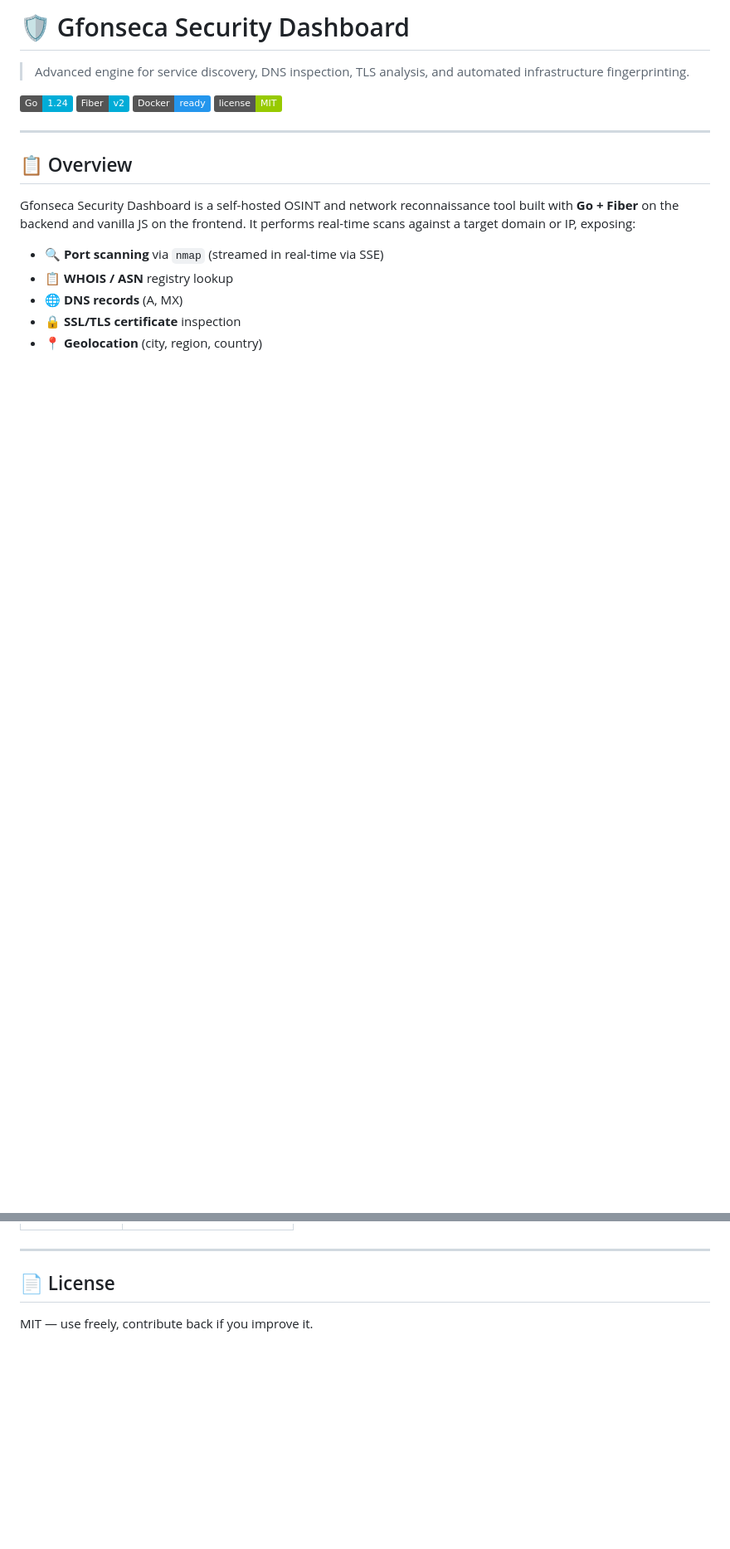
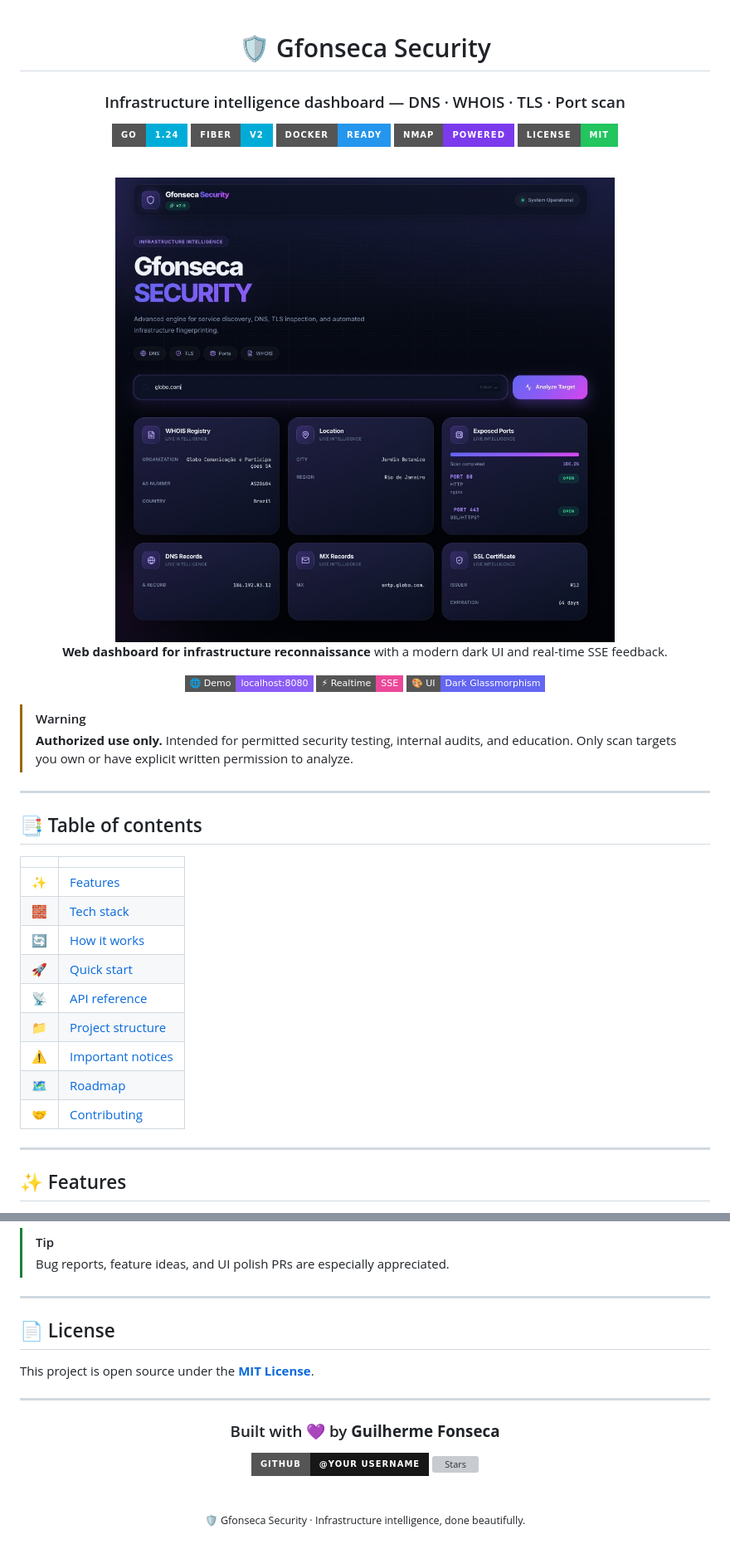
Before and after one commit to guizeira/security-dashboard, a Markdown page: README.md, 2 parts joined by grey strips. Shown at 83% size. GitHub-like rendering; pictures changed too: docs/preview.png (added); badges without logos; blank space fills up the shorter version; grey boxes are pictures that could not be loaded.

```diff
--- a/README.md
+++ b/README.md
@@ -1,22 +1,49 @@
-# 🛡️ Gfonseca Security Dashboard
+<div align="center">
 
-> Advanced engine for service discovery, DNS inspection, TLS analysis, and automated infrastructure fingerprinting.
+# 🛡️ Gfonseca Security
 
-![Go](https://img.shields.io/badge/Go-1.24-00ADD8?style=flat&logo=go)
-![Fiber](https://img.shields.io/badge/Fiber-v2-00ACD7?style=flat)
-![Docker](https://img.shields.io/badge/Docker-ready-2496ED?style=flat&logo=docker)
-![License](https://img.shields.io/badge/license-MIT-green?style=flat)
+### Infrastructure intelligence dashboard — DNS · WHOIS · TLS · Port scan
+
+[![Go](https://img.shields.io/badge/Go-1.24-00ADD8?style=for-the-badge&logo=go&logoColor=white)](https://go.dev/)
+[![Fiber](https://img.shields.io/badge/Fiber-v2-00ACD7?style=for-the-badge&logo=go&logoColor=white)](https://gofiber.io/)
+[![Docker](https://img.shields.io/badge/Docker-Ready-2496ED?style=for-the-badge&logo=docker&logoColor=white)](https://www.docker.com/)
+[![Nmap](https://img.shields.io/badge/Nmap-Powered-7C3AED?style=for-the-badge)](https://nmap.org/)
+[![License](https://img.shields.io/badge/License-MIT-22C55E?style=for-the-badge)](LICENSE)
+
+<br />
+
+<img src="docs/preview.png" alt="Gfonseca Security dashboard preview" width="92%" />
+
+<br />
+
+**Web dashboard for infrastructure reconnaissance** with a modern dark UI and real-time SSE feedback.
+
+[![Live Demo](https://img.shields.io/badge/🌐_Demo-localhost:8080-8B5CF6?style=flat-square)](http://localhost:8080)
+[![SSE](https://img.shields.io/badge/⚡_Realtime-SSE-EC4899?style=flat-square)](#-api-reference)
+[![UI](https://img.shields.io/badge/🎨_UI-Dark_Glassmorphism-6366F1?style=flat-square)](#-features)
+
+</div>
+
+> [!WARNING]
+> **Authorized use only.** Intended for permitted security testing, internal audits, and education. Only scan targets you own or have explicit written permission to analyze.
 
 ---
 
-## 📋 Overview
+## 📑 Table of contents
 
-Gfonseca Security Dashboard is a self-hosted OSINT and network reconnaissance tool built with **Go + Fiber** on the backend and vanilla JS on the frontend. It performs real-time scans against a target domain or IP, exposing:
+| | |
+|:---:|:---|
+| ✨ | [Features](#-features) |
+| 🧱 | [Tech stack](#-tech-stack) |
+| 🔄 | [How it works](#-how-it-works) |
+| 🚀 | [Quick start](#-quick-start) |
+| 📡 | [API reference](#-api-reference) |
+| 📁 | [Project structure](#-project-structure) |
+| ⚠️ | [Important notices](#️-important-notices) |
+| 🗺️ | [Roadmap](#️-roadmap) |
+| 🤝 | [Contributing](#-contributing) |
 
-- 🔍 **Port scanning** via `nmap` (streamed in real-time via SSE)
-- 📋 **WHOIS / ASN** registry lookup
-- 🌐 **DNS records** (A, MX)
-- 🔒 **SSL/TLS certificate** inspection
-- 📍 **Geolocation** (city, region, country)
+---
 
+## ✨ Features
 
@@ -145,6 +321,22 @@ Exposed port: **8080**
+> [!TIP]
+> Bug reports, feature ideas, and UI polish PRs are especially appreciated.
 
 ---
 
 ## 📄 License
 
-MIT — use freely, contribute back if you improve it.
+This project is open source under the **[MIT License](LICENSE)**.
+
+---
+
+<div align="center">
+
+### Built with 💜 by **Guilherme Fonseca**
+
+[![GitHub](https://img.shields.io/badge/GitHub-@YOUR_USERNAME-181717?style=for-the-badge&logo=github)](https://github.com/YOUR_USERNAME)
+[![Stars](https://img.shields.io/github/stars/YOUR_USERNAME/data_security?style=for-the-badge&logo=github&color=8B5CF6)](https://github.com/YOUR_USERNAME/data_security)
+
+<br />
+
+<sub>🛡️ Gfonseca Security · Infrastructure intelligence, done beautifully.</sub>
+
```
Also changed, not shown: other parts of README.md (+236 -86 lines), 3 other files.
